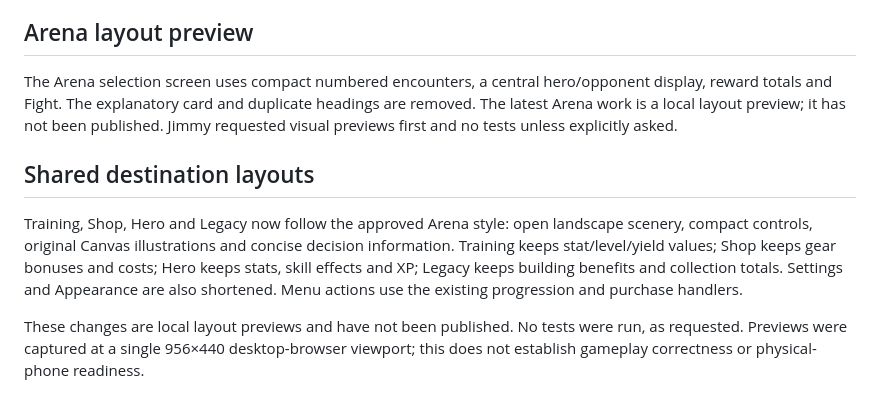
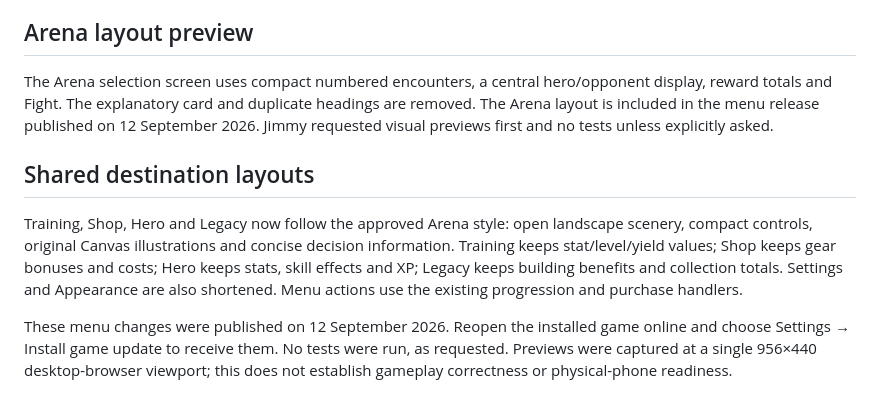
Before and after one commit to PegasusHT/One-Brave-Odyssey-Browser, a Markdown page: README.md, the part around the change. Drawn GitHub-style.

```diff
--- a/README.md
+++ b/README.md
@@ -97,10 +97,10 @@ Local edits and GitHub pushes do not update the published phone app. Publish a t
 
 ## Arena layout preview
 
-The Arena selection screen uses compact numbered encounters, a central hero/opponent display, reward totals and Fight. The explanatory card and duplicate headings are removed. The latest Arena work is a local layout preview; it has not been published. Jimmy requested visual previews first and no tests unless explicitly asked.
+The Arena selection screen uses compact numbered encounters, a central hero/opponent display, reward totals and Fight. The explanatory card and duplicate headings are removed. The Arena layout is included in the menu release published on 12 September 2026. Jimmy requested visual previews first and no tests unless explicitly asked.
 
 ## Shared destination layouts
 
 Training, Shop, Hero and Legacy now follow the approved Arena style: open landscape scenery, compact controls, original Canvas illustrations and concise decision information. Training keeps stat/level/yield values; Shop keeps gear bonuses and costs; Hero keeps stats, skill effects and XP; Legacy keeps building benefits and collection totals. Settings and Appearance are also shortened. Menu actions use the existing progression and purchase handlers.
 
-These changes are local layout previews and have not been published. No tests were run, as requested. Previews were captured at a single 956×440 desktop-browser viewport; this does not establish gameplay correctness or physical-phone readiness.
+These menu changes were published on 12 September 2026. Reopen the installed game online and choose Settings → Install game update to receive them. No tests were run, as requested. Previews were captured at a single 956×440 desktop-browser viewport; this does not establish gameplay correctness or physical-phone readiness.
```
Also changed, not shown: docs/build-progress.md (+2 -2 lines), docs/validation.md (+4 -0 lines).
